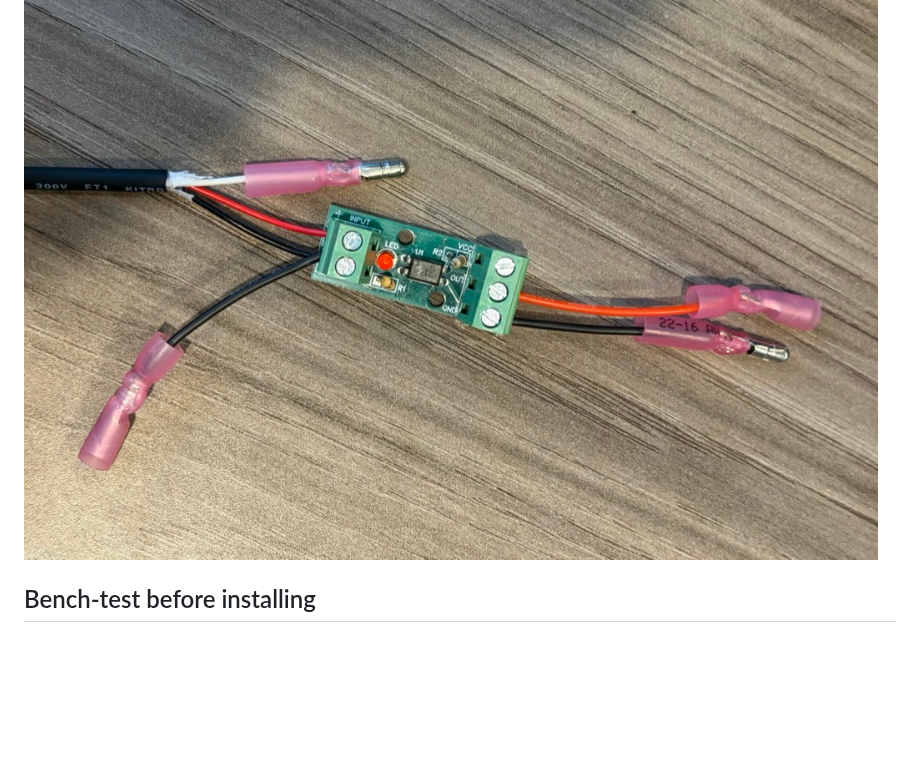
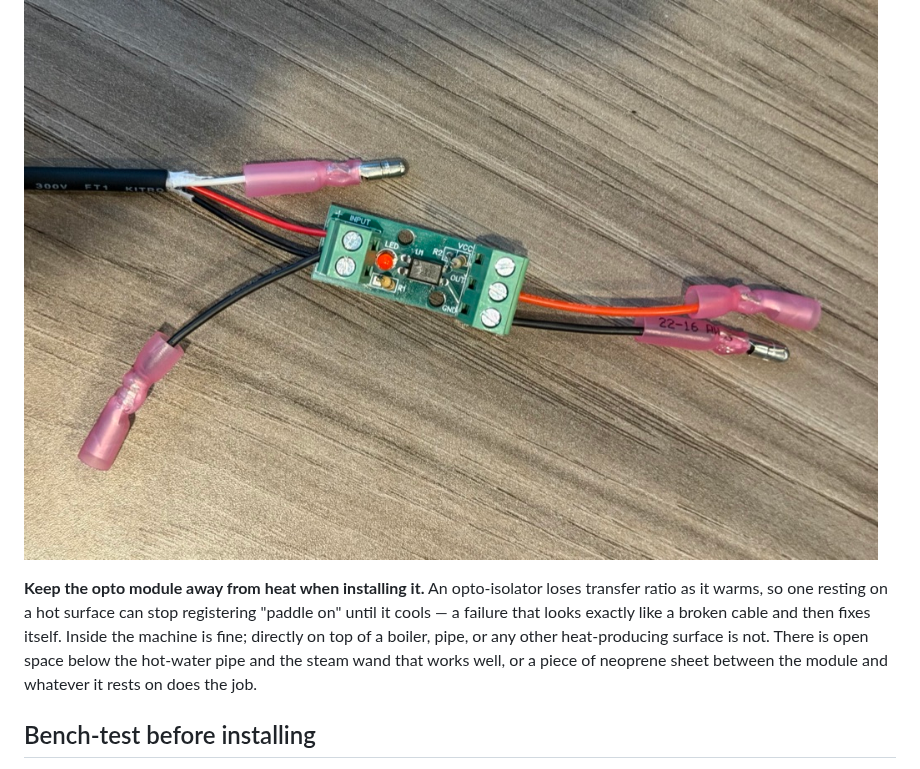
Before and after one commit to mlsorensen/Apollo2, a Markdown page: docs/WIRING.md, the part around the change. Rendered like a GitHub page; blank space fills up the shorter version.

Commit message:
wiring: note that the opto module must be kept off hot surfaces
An opto-isolator loses CTR as it warms, so a module resting on a hot
surface can stop passing the paddle signal until it cools — which
presents as an intermittent, self-healing cable fault. Point installers
at the cool spots (below the hot-water pipe / steam wand) or a neoprene
spacer.

```diff
--- a/docs/WIRING.md
+++ b/docs/WIRING.md
@@ -119,6 +119,15 @@ black** run to the physical paddle switch:
 
 ![Finished P4 cable with inline opto module](img/wiring/cable-p4-opto.jpg)
 
+**Keep the opto module away from heat when installing it.** An opto‑isolator
+loses transfer ratio as it warms, so one resting on a hot surface can stop
+registering "paddle on" until it cools — a failure that looks exactly like a
+broken cable and then fixes itself. Inside the machine is fine; directly on
+top of a boiler, pipe, or any other heat‑producing surface is not. There is
+open space below the hot‑water pipe and the steam wand that works well, or a
+piece of neoprene sheet between the module and whatever it rests on does the
+job.
+
 ## Bench‑test before installing
 
 The whole cable can be validated before it ever touches the machine. Connect
```
